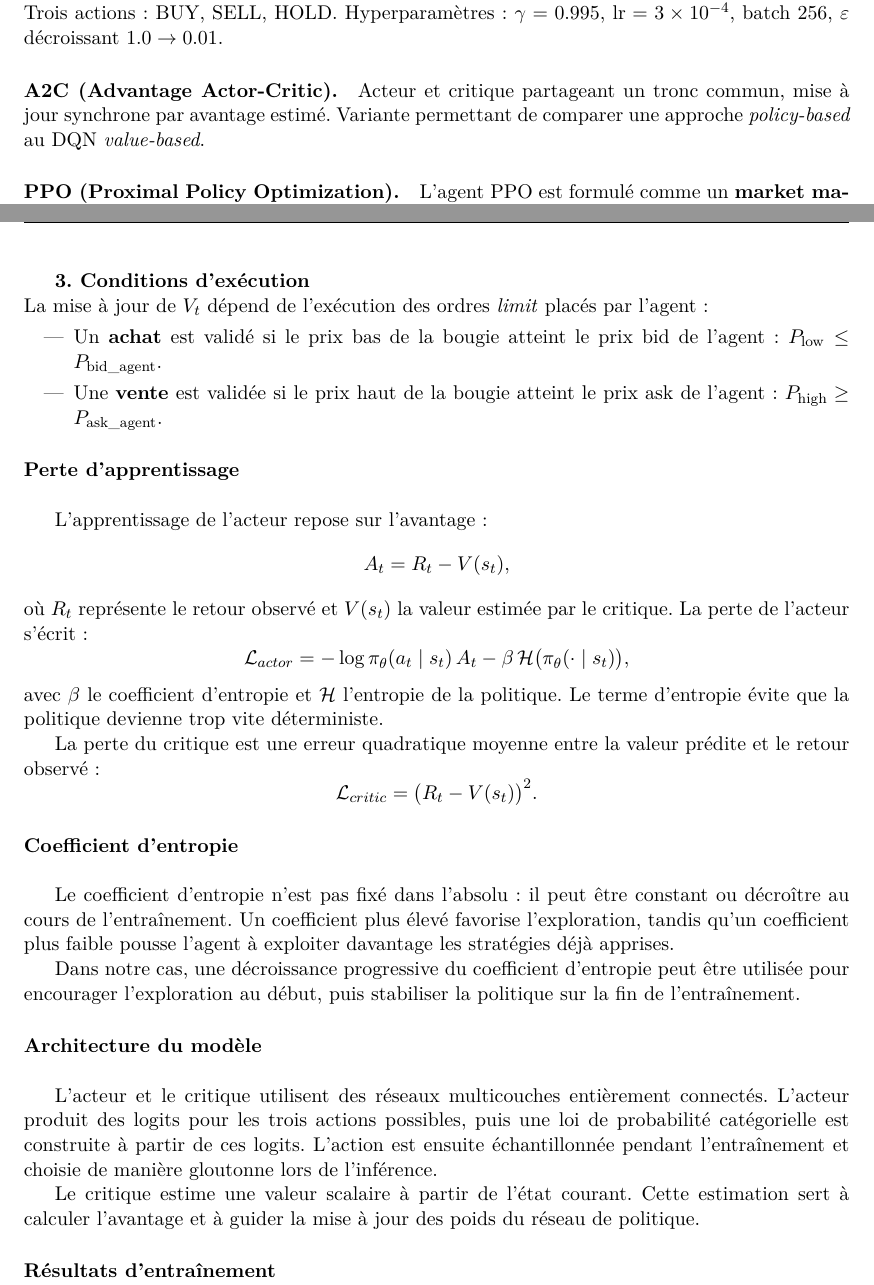
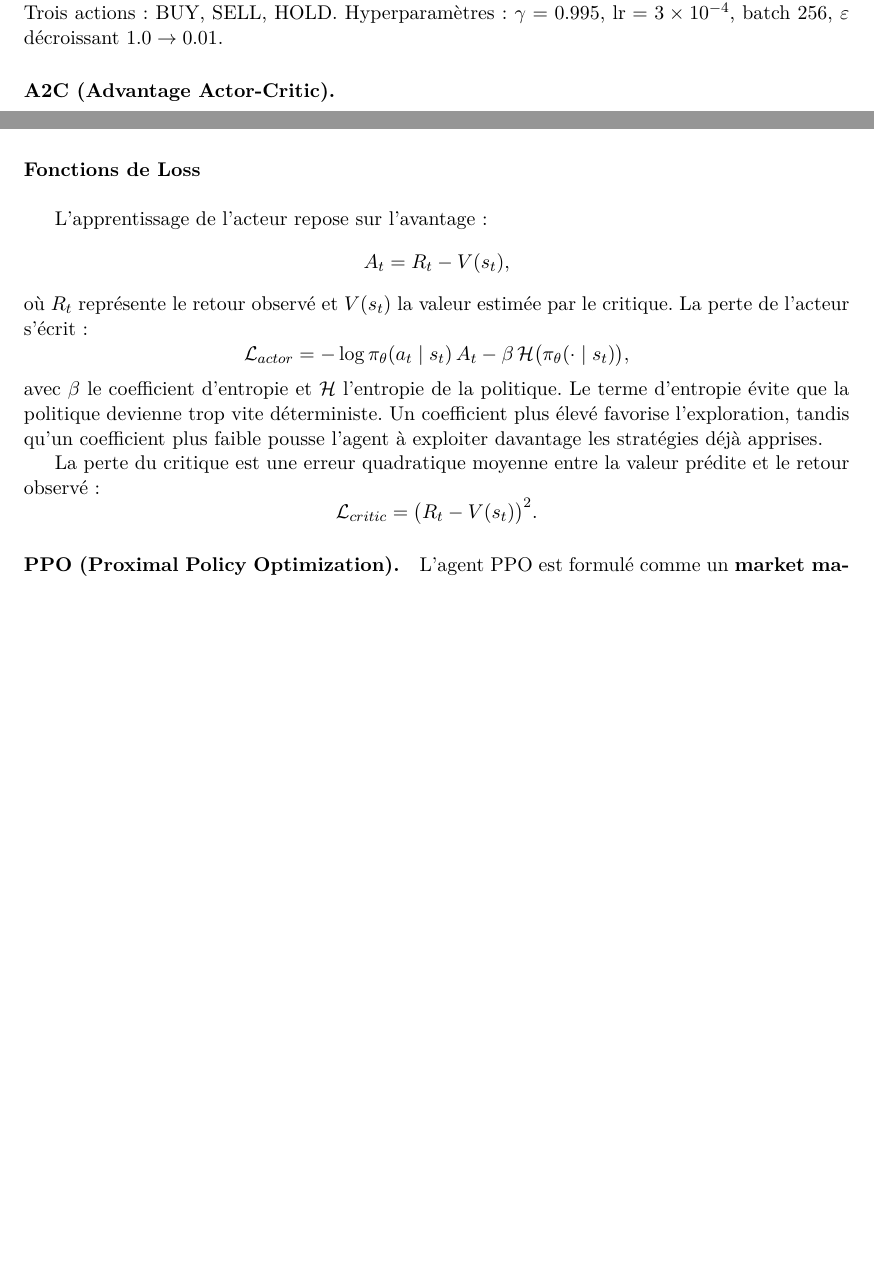
Before and after one commit to soufianesbai/Reinforcement-Learning-Based-Market-Making-System, a LaTeX document (rapport/rapport.tex): two parts of pages 8 and 13 of 24 before the commit and two parts of pages 8 and 9 of 23 after it, joined at a grey line, cut so that both start at the same text, the shorter picture padded with empty space. Compiled offline with pdfLaTeX.

Commit message:
re push de a2c detaille

```diff
--- a/rapport/rapport.tex
+++ b/rapport/rapport.tex
@@ -447,7 +447,4 @@ Hyperparamètres : $\gamma = 0.995$, $\text{lr} =
 $1.0 \to 0.01$.
 
 \paragraph{A2C (Advantage Actor-Critic).}
-Acteur et critique partageant un tronc commun, mise à
-jour synchrone par avantage estimé. Variante
-permettant de comparer une approche \textit{policy-based}
-au DQN \textit{value-based}.
+\paragraph{Principe de l'algorithme}\mbox{} \\
@@ -454,3 +497,31 @@ au DQN \textit{value-based}.
+    \item \textbf{Écrêtage (Clipping)} : La récompense est contrainte dans l'intervalle $[-10, 10]$ pour stabiliser l'apprentissage du modèle A2C.
+\end{itemize}
+
+\paragraph{Fonctions de Loss}\mbox{} \\
+
+L'apprentissage de l'acteur repose sur l'avantage :
+\[
+A_t = R_t - V(s_t),
+\]
+où \(R_t\) représente le retour observé et \(V(s_t)\) la valeur estimée par
+le critique. La perte de l'acteur s'écrit :
+\[
+\mathcal{L}_{actor} =
+-\log \pi_\theta(a_t \mid s_t)\, A_t
+- \beta \, \mathcal{H}\big(\pi_\theta(\cdot \mid s_t)\big),
+\]
+avec \(\beta\) le coefficient d'entropie et \(\mathcal{H}\) l'entropie de la
+politique. Le terme d'entropie évite que la politique devienne trop vite
+déterministe. Un coefficient plus élevé
+favorise l'exploration, tandis qu'un coefficient plus faible pousse l'agent
+à exploiter davantage les stratégies déjà apprises.
+
+La perte du critique est une erreur quadratique moyenne entre la valeur
+prédite et le retour observé :
+\[
+\mathcal{L}_{critic} = \big(R_t - V(s_t)\big)^2.
+\]
+
 
 \paragraph{PPO (Proximal Policy Optimization).}
 L'agent PPO est formulé comme un \textbf{market maker
@@ -820,56 +828,3 @@ r_t = \text{clip}\left( (V_t - V_{t-1}) - \lambda I_t^2 P_t, \, -10, \, 10 \righ
-\subparagraph{3. Conditions d'exécution}\mbox{} \\
-La mise à jour de $V_t$ dépend de l'exécution des ordres \textit{limit} placés par l'agent :
-\begin{itemize}
-    \item Un \textbf{achat} est validé si le prix bas de la bougie atteint le prix bid de l'agent : $P_{\text{low}} \le P_{\text{bid\_agent}}$.
-    \item Une \textbf{vente} est validée si le prix haut de la bougie atteint le prix ask de l'agent : $P_{\text{high}} \ge P_{\text{ask\_agent}}$.
-\end{itemize}
-\paragraph{Perte d'apprentissage}\mbox{} \\
-
-L'apprentissage de l'acteur repose sur l'avantage :
-\[
-A_t = R_t - V(s_t),
-\]
-où \(R_t\) représente le retour observé et \(V(s_t)\) la valeur estimée par
-le critique. La perte de l'acteur s'écrit :
-\[
-\mathcal{L}_{actor} =
--\log \pi_\theta(a_t \mid s_t)\, A_t
-- \beta \, \mathcal{H}\big(\pi_\theta(\cdot \mid s_t)\big),
-\]
-avec \(\beta\) le coefficient d'entropie et \(\mathcal{H}\) l'entropie de la
-politique. Le terme d'entropie évite que la politique devienne trop vite
-déterministe.
-
-La perte du critique est une erreur quadratique moyenne entre la valeur
-prédite et le retour observé :
-\[
-\mathcal{L}_{critic} = \big(R_t - V(s_t)\big)^2.
-\]
-
-\paragraph{Coefficient d'entropie}\mbox{} \\
-
-Le coefficient d'entropie n'est pas fixé dans l'absolu : il peut être
-constant ou décroître au cours de l'entraînement. Un coefficient plus élevé
-favorise l'exploration, tandis qu'un coefficient plus faible pousse l'agent
-à exploiter davantage les stratégies déjà apprises.
-
-Dans notre cas, une décroissance progressive du coefficient d'entropie peut
-être utilisée pour encourager l'exploration au début, puis stabiliser la
-politique sur la fin de l'entraînement.
-
-\paragraph{Architecture du modèle}\mbox{} \\
-
-L'acteur et le critique utilisent des réseaux multicouches entièrement
-connectés. L'acteur produit des logits pour les trois actions possibles,
-puis une loi de probabilité catégorielle est construite à partir de ces logits.
-L'action est ensuite échantillonnée pendant l'entraînement et choisie de
-manière gloutonne lors de l'inférence.
-
-Le critique estime une valeur scalaire à partir de l'état courant. Cette
-estimation sert à calculer l'avantage et à guider la mise à jour des poids
-du réseau de politique.
-
-\paragraph{Résultats d'entraînement}\mbox{} \\
 
 \begin{figure}[H]
 \centering
```
Also changed, not shown: rapport/rapport.tex (109 more changed lines).
